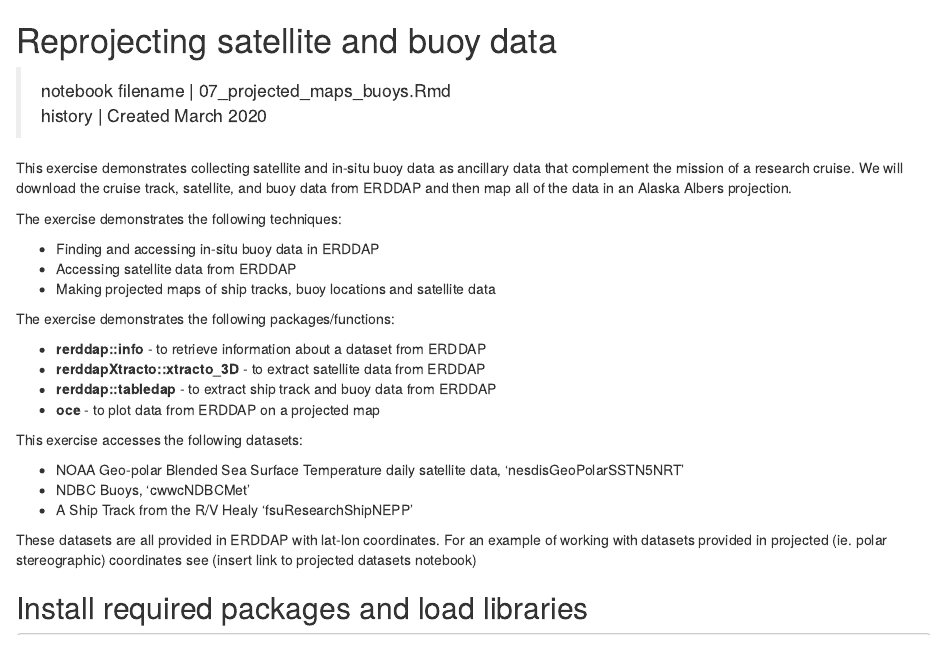
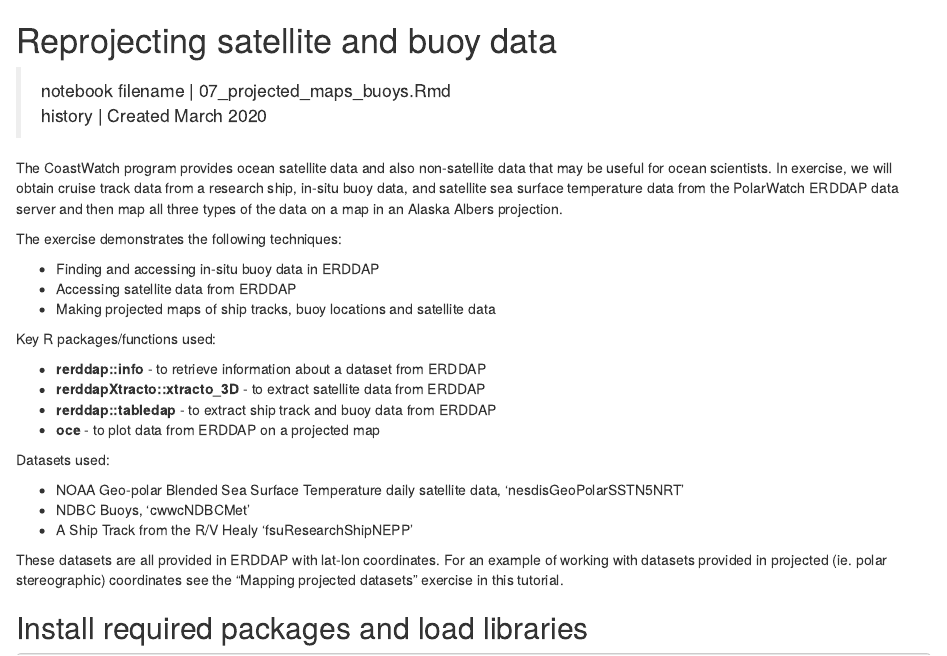
Before and after one commit to CoastWatch-WestCoast/r_code, an R Markdown document (07_projected_maps_buoys.Rmd): the page in a window 1100 px wide, from its top. Rendered offline with R 4.5, knitr and Pandoc, with nearby package versions; some code elsewhere in the file could not run offline.

Commit message:
Update 07_projected_maps_buoys.Rmd

```diff
--- a/07_projected_maps_buoys.Rmd
+++ b/07_projected_maps_buoys.Rmd
@@ -2,14 +2,14 @@
 output:
   html_document: default
   pdf_document: default
-  title: projections_buoy
+  title: reprojections
 ---
 
 # Reprojecting satellite and buoy data
 >notebook filename | 07_projected_maps_buoys.Rmd
 history | Created March 2020
 
-This exercise demonstrates collecting satellite and in-situ buoy data as ancillary data that complement the mission of a research cruise. We will download the cruise track, satellite, and buoy data from ERDDAP and then map all of the data in an Alaska Albers projection.
+The CoastWatch program provides ocean satellite data and also non-satellite data that may be useful for ocean scientists. In exercise, we will obtain cruise track data from a research ship, in-situ buoy data, and satellite sea surface temperature data from the PolarWatch ERDDAP data server and then map all three types of the data on a map in an Alaska Albers projection.
 
 The exercise demonstrates the following techniques:
 
@@ -17,20 +17,20 @@ The exercise demonstrates the following techniques:
 * Accessing satellite data from ERDDAP
 * Making projected maps of ship tracks, buoy locations and satellite data
 
-The exercise demonstrates the following packages/functions:
+Key R packages/functions used:
 
 * **rerddap::info** - to retrieve information about a dataset from ERDDAP
 * **rerddapXtracto::xtracto_3D** - to extract satellite data from ERDDAP
 * **rerddap::tabledap** - to extract ship track and buoy data from ERDDAP
 * **oce** - to plot data from ERDDAP on a projected map
 
-This exercise accesses the following datasets:
+Datasets used:
 
 * NOAA Geo-polar Blended Sea Surface Temperature daily satellite data, 'nesdisGeoPolarSSTN5NRT'
 * NDBC Buoys, 'cwwcNDBCMet'
 * A Ship Track from the R/V Healy 'fsuResearchShipNEPP'
 
-These datasets are all provided in ERDDAP with lat-lon coordinates. For an example of working with datasets provided in projected (ie. polar stereographic) coordinates see (insert link to projected datasets notebook)
+These datasets are all provided in ERDDAP with lat-lon coordinates. For an example of working with datasets provided in projected (ie. polar stereographic) coordinates see the "Mapping projected datasets" exercise in this tutorial.
 
 ## Install required packages and load libraries
 
```
